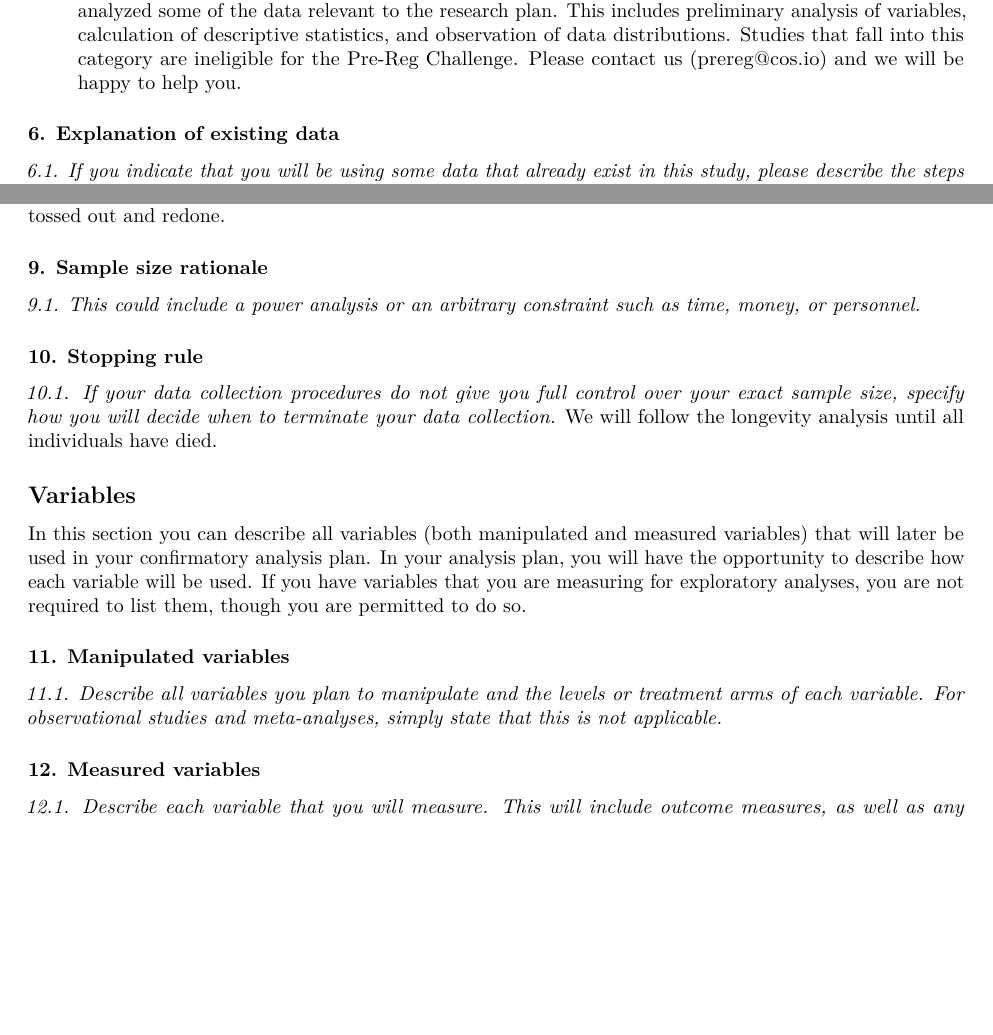
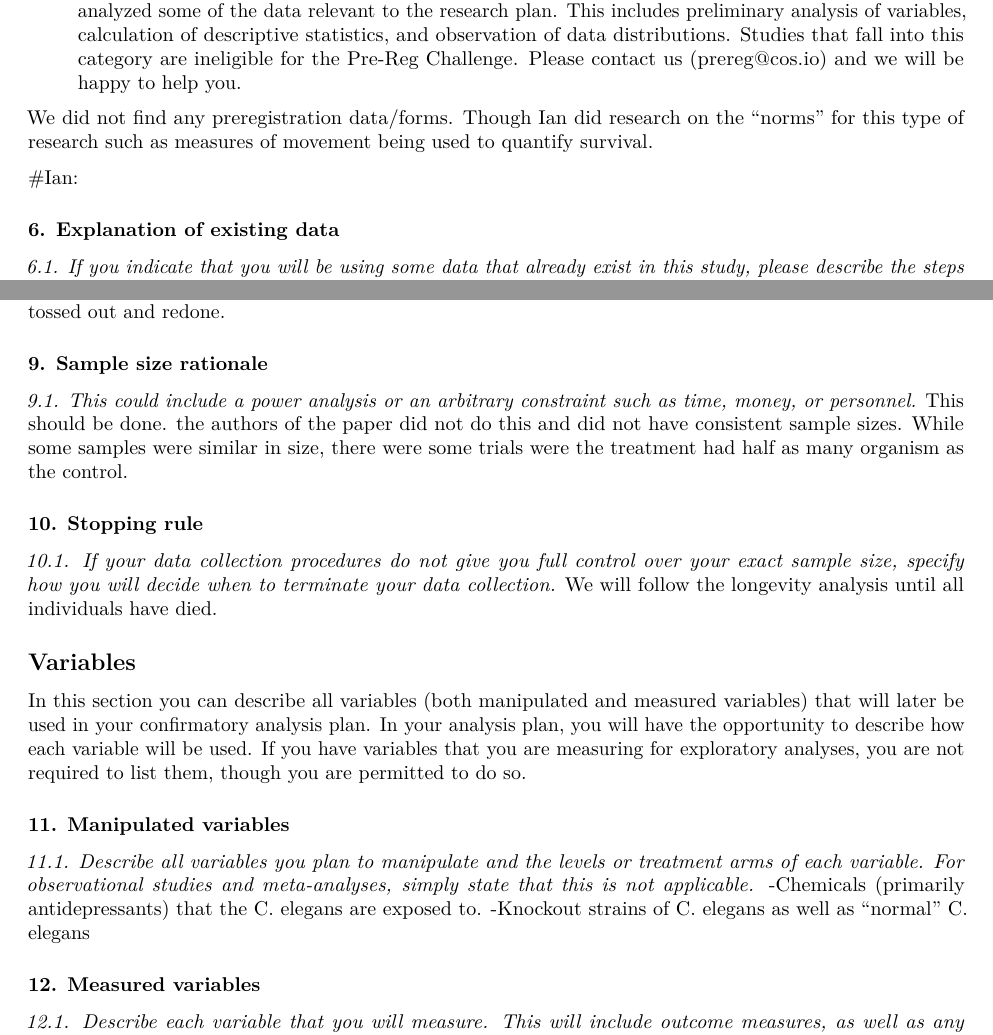
Before and after one commit to Bucknell-Biol364/Petrascheck-et-al.-2007, an R Markdown document (PreregChallengeTemplate.Rmd): two parts of pages 2 and 3 of 6, joined at a grey line, cut so that both start at the same text, the shorter picture padded with empty space. Rendered offline with R 4.5, knitr and Pandoc, then LaTeX, with nearby package versions; some code elsewhere in the file could not run offline.

Commit message:
added a bit to odds and marked places where Ian might have insights

```diff
--- a/PreregChallengeTemplate.Rmd
+++ b/PreregChallengeTemplate.Rmd
@@ -66,6 +66,10 @@ In this section we will ask you to describe how you plan to collect samples, as
 
 -	Registration following analysis of the data: As of the date of submission, you have accessed and analyzed some of the data relevant to the research plan. This includes preliminary analysis of variables, calculation of descriptive statistics, and observation of data distributions. Studies that fall into this category are ineligible for the Pre-Reg Challenge. Please contact us (prereg@cos.io) and we will be happy to help you.
 
+We did not find any preregistration data/forms. Though Ian did research on the "norms" for this type of research such as measures of movement being used to quantify survival.
+
+#Ian:
+
 ### 6.	Explanation of existing data
 
 *6.1.	If you indicate that you will be using some data that already exist in this study, please describe the steps you have taken to assure that you are unaware of any patterns or summary statistics in the data. This may include an explanation of how access to the data has been limited, who has observed the data, or how you have avoided observing any analysis of the specific data you will use in your study. The purpose of this question is to assure that the line between confirmatory and exploratory analysis is clear.*
@@ -87,7 +91,7 @@ For each treatment at least 60 C. elegans will be tested at each concentration.
 ### 9.	Sample size rationale
 
 *9.1.	This could include a power analysis or an arbitrary constraint such as time, money, or personnel.*
-
+This should be done. the authors of the paper did not do this and did not have consistent sample sizes. While some samples were similar in size, there were some trials were the treatment had half as many organism as the control.
 
 
 ### 10.	Stopping rule
@@ -103,7 +107,8 @@ In this section you can describe all variables (both manipulated and measured va
 ### 11.	Manipulated variables
 
 *11.1.	Describe all variables you plan to manipulate and the levels or treatment arms of each variable. For observational studies and meta-analyses, simply state that this is not applicable.*
-
+-Chemicals (primarily antidepressants) that the C. elegans are exposed to.
+-Knockout strains of C. elegans as well as "normal" C. elegans
 
 
 ### 12.	Measured variables
```
